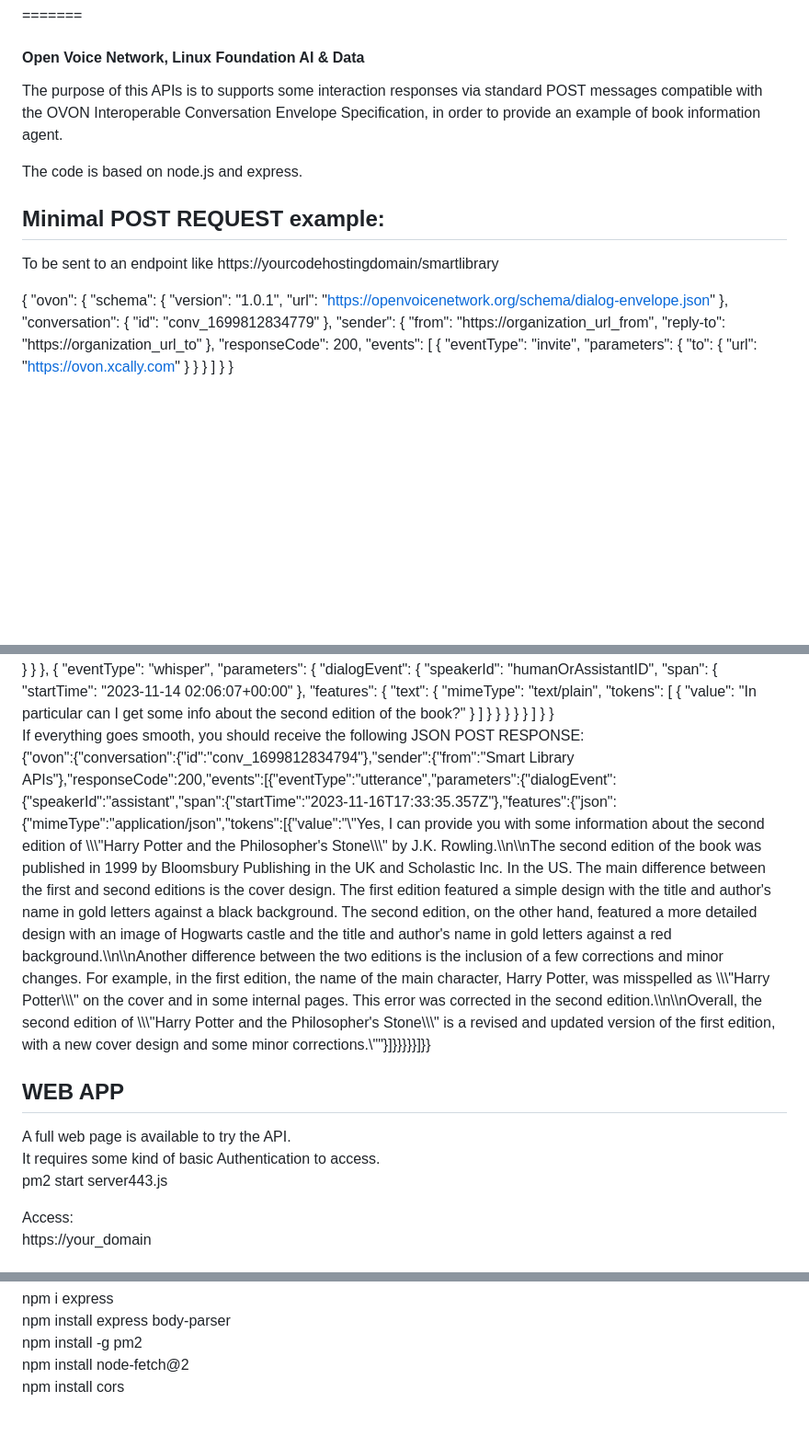
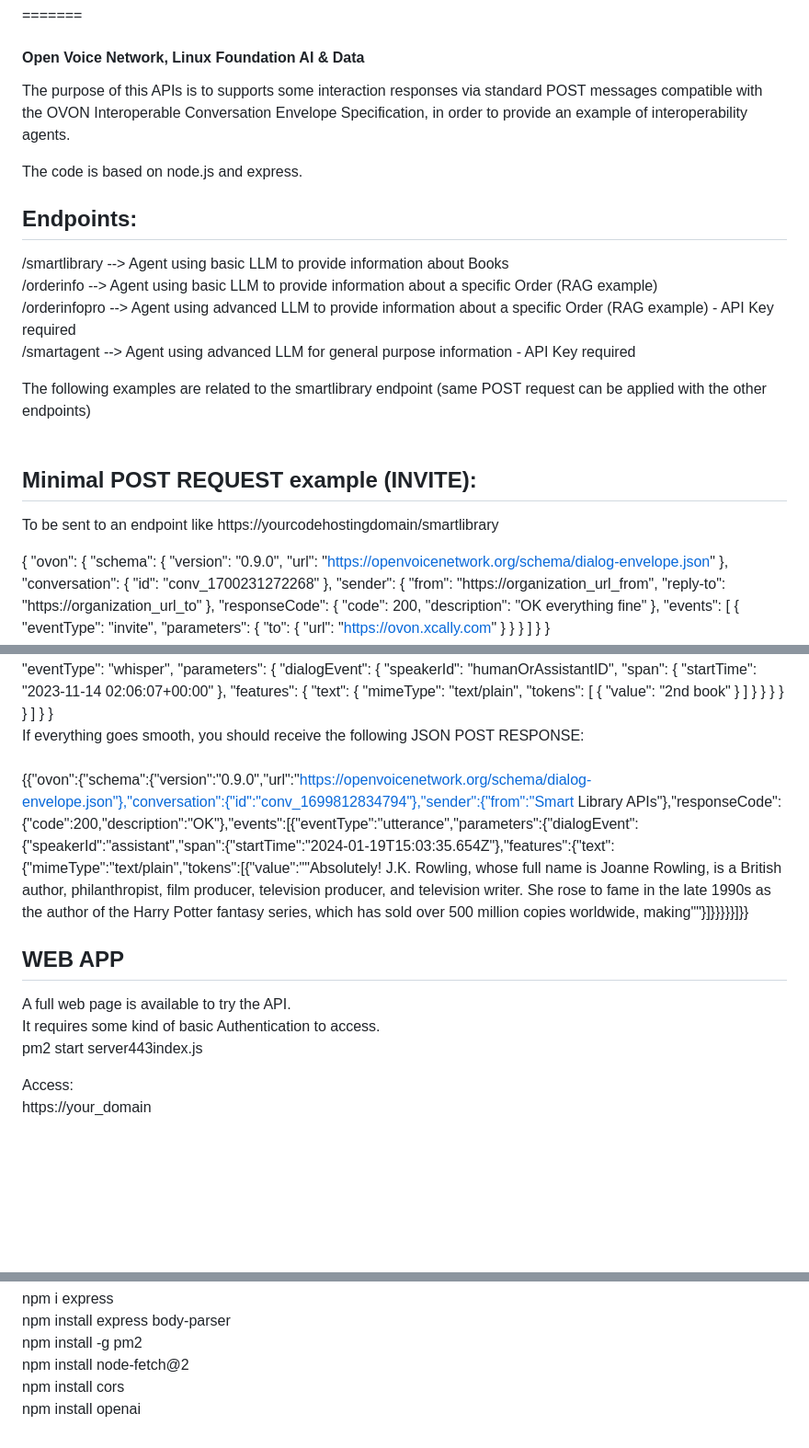
Before and after one commit to diegogosmar/ovonlf, a Markdown page: README.md, 3 parts joined by grey strips. Shown at 92% size. Rendered like a GitHub page; blank space fills up the shorter version.

Commit message:
no message

```diff
--- a/README.md
+++ b/README.md
@@ -3,28 +3,39 @@
 =======
 #### Open Voice Network, Linux Foundation AI & Data
 
-The purpose of this APIs is to supports some interaction responses via standard POST messages compatible with the OVON Interoperable Conversation Envelope Specification, in order to provide an example of book information agent.
+The purpose of this APIs is to supports some interaction responses via standard POST messages compatible with the OVON Interoperable Conversation Envelope Specification, in order to provide an example of interoperability agents.
 
 The code is based on node.js and express.
 
-## Minimal POST REQUEST example:
+## Endpoints:
+/smartlibrary --> Agent using basic LLM to provide information about Books<br>
+/orderinfo --> Agent using basic LLM to provide information about a specific Order (RAG example)<br>
+/orderinfopro --> Agent using advanced LLM to provide information about a specific Order (RAG example) - API Key required<br>
+/smartagent --> Agent using advanced LLM for general purpose information - API Key required<br>
 
-To be sent to an endpoint like https://yourcodehostingdomain/smartlibrary
+The following examples are related to the smartlibrary endpoint (same POST request can be applied with the other endpoints)<br><br>
+
+## Minimal POST REQUEST example (INVITE):
+
+To be sent to an endpoint like https://yourcodehostingdomain/smartlibrary<br>
 
 {
   "ovon": {
     "schema": {
-      "version": "1.0.1",
+      "version": "0.9.0",
       "url": "https://openvoicenetwork.org/schema/dialog-envelope.json"
     },
     "conversation": {
-      "id": "conv_1699812834779"
+      "id": "conv_1700231272268"
     },
     "sender": {
       "from": "https://organization_url_from",
       "reply-to": "https://organization_url_to"
     },
-    "responseCode": 200,
+    "responseCode": {
+                  "code": 200,
+                  "description": "OK everything fine"
+                },
     "events": [
       {
         "eventType": "invite",
@@ -212,7 +245,7 @@ To be sent to an endpoint like https://yourcodehostingdomain/smartlibrary<br>
                 "features": {
                   "text": {
                     "mimeType": "text/plain",
-                    "tokens": [ { "value": "In particular can I get some info about the second edition of the book?" } ]
+                    "tokens": [ { "value": "2nd book" } ]
                   }
                 }
               }
@@ -222,24 +255,19 @@ To be sent to an endpoint like https://yourcodehostingdomain/smartlibrary<br>
     }
   }
     <br>
-If everything goes smooth, you should receive the following JSON POST RESPONSE:<br>
-{"ovon":{"conversation":{"id":"conv_1699812834794"},"sender":{"from":"Smart Library
-APIs"},"responseCode":200,"events":[{"eventType":"utterance","parameters":{"dialogEvent":{"speakerId":"assistant","span":{"startTime":"2023-11-16T17:33:35.357Z"},"features":{"json":{"mimeType":"application/json","tokens":[{"value":"\"Yes,
-I can provide you with some information about the second edition of \\\"Harry Potter and the Philosopher's Stone\\\" by
-J.K. Rowling.\\n\\nThe second edition of the book was published in 1999 by Bloomsbury Publishing in the UK and
-Scholastic Inc. In the US. The main difference between the first and second editions is the cover design. The first
-edition featured a simple design with the title and author's name in gold letters against a black background. The second
-edition, on the other hand, featured a more detailed design with an image of Hogwarts castle and the title and author's
-name in gold letters against a red background.\\n\\nAnother difference between the two editions is the inclusion of a
-few corrections and minor changes. For example, in the first edition, the name of the main character, Harry Potter, was
-misspelled as \\\"Harry Potter\\\" on the cover and in some internal pages. This error was corrected in the second
-edition.\\n\\nOverall, the second edition of \\\"Harry Potter and the Philosopher's Stone\\\" is a revised and updated
-version of the first edition, with a new cover design and some minor corrections.\""}]}}}}}]}}
+If everything goes smooth, you should receive the following JSON POST RESPONSE:<br><br>
+
+{{"ovon":{"schema":{"version":"0.9.0","url":"https://openvoicenetwork.org/schema/dialog-envelope.json"},"conversation":{"id":"conv_1699812834794"},"sender":{"from":"Smart
+Library
+APIs"},"responseCode":{"code":200,"description":"OK"},"events":[{"eventType":"utterance","parameters":{"dialogEvent":{"speakerId":"assistant","span":{"startTime":"2024-01-19T15:03:35.654Z"},"features":{"text":{"mimeType":"text/plain","tokens":[{"value":"\"Absolutely!
+J.K. Rowling, whose full name is Joanne Rowling, is a British author, philanthropist, film producer, television
+producer, and television writer. She rose to fame in the late 1990s as the author of the Harry Potter fantasy series,
+which has sold over 500 million copies worldwide, making\""}]}}}}}]}}
 
 ## WEB APP
 A full web page is available to try the API.<br>
 It requires some kind of basic Authentication to access.<br>
-pm2 start server443.js<br>
+pm2 start server443index.js<br>
 
 Access:<br>
 https://your_domain
@@ -266,3 +294,4 @@ npm install express body-parser<br>
 npm install -g pm2<br>
 npm install node-fetch@2<br>
 npm install cors<br>
+npm install openai<br>
```
Also changed, not shown: other parts of README.md (+47 -25 lines).
